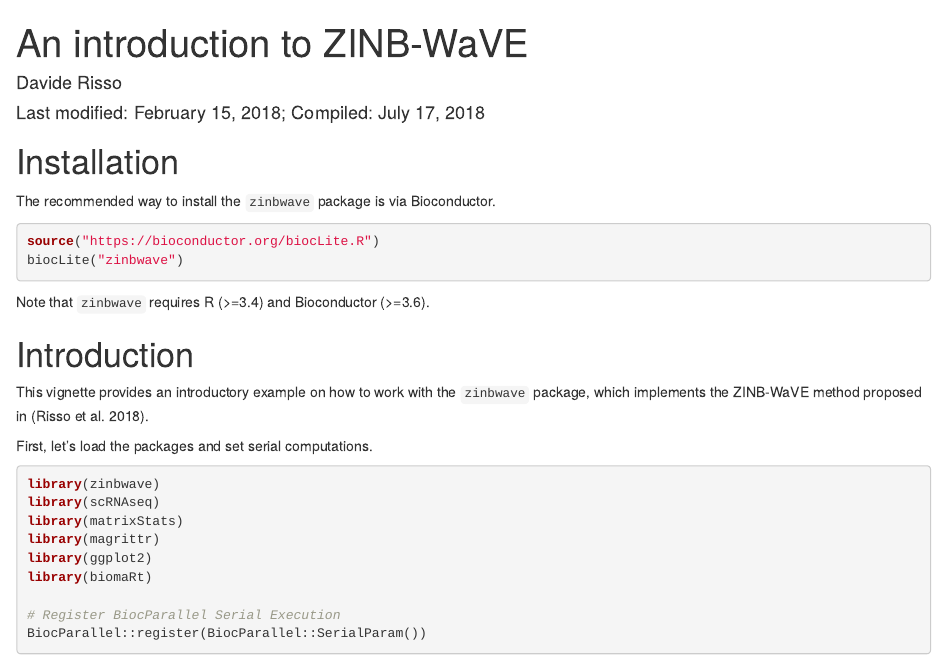
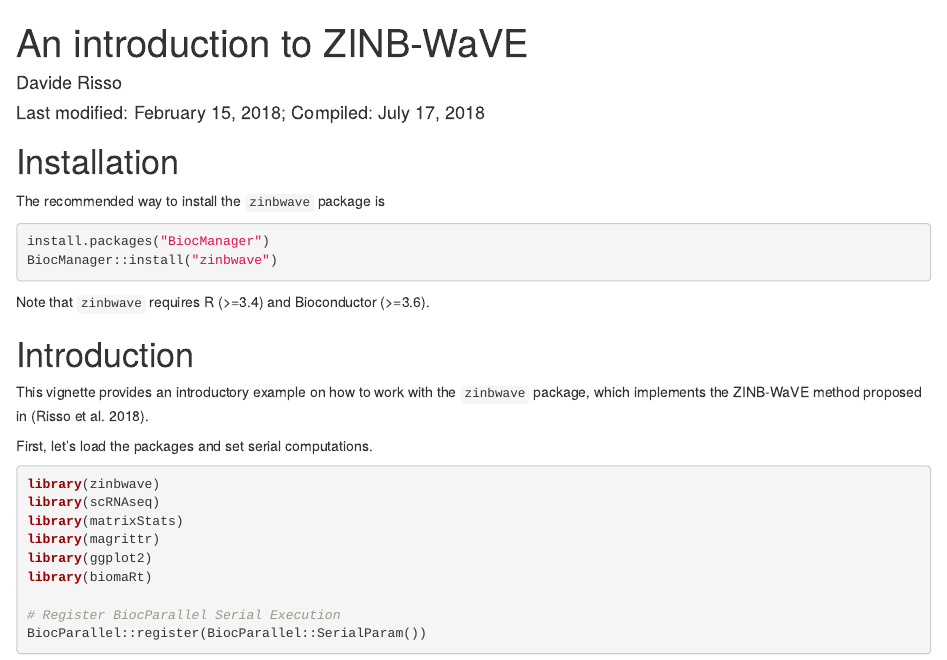
Before and after one commit to drisso/zinbwave, an R Markdown document (vignettes/intro.Rmd): the page in a window 1100 px wide, from its top. Rendered offline with R 4.5, knitr and Pandoc, with nearby package versions; drawn as R Markdown's standard HTML page in place of the format the file asks for; some code elsewhere in the file could not run offline.

Commit message:
New installation in vignette

````diff
--- a/vignettes/intro.Rmd
+++ b/vignettes/intro.Rmd
@@ -17,11 +17,11 @@ vignette: >
 
 # Installation
 
-The recommended way to install the `zinbwave` package is via Bioconductor.
+The recommended way to install the `zinbwave` package is
 
 ```{r, eval=FALSE}
-source("https://bioconductor.org/biocLite.R")
-biocLite("zinbwave")
+install.packages("BiocManager")
+BiocManager::install("zinbwave")
 ```
 
 Note that `zinbwave` requires R (>=3.4) and Bioconductor (>=3.6).
````
